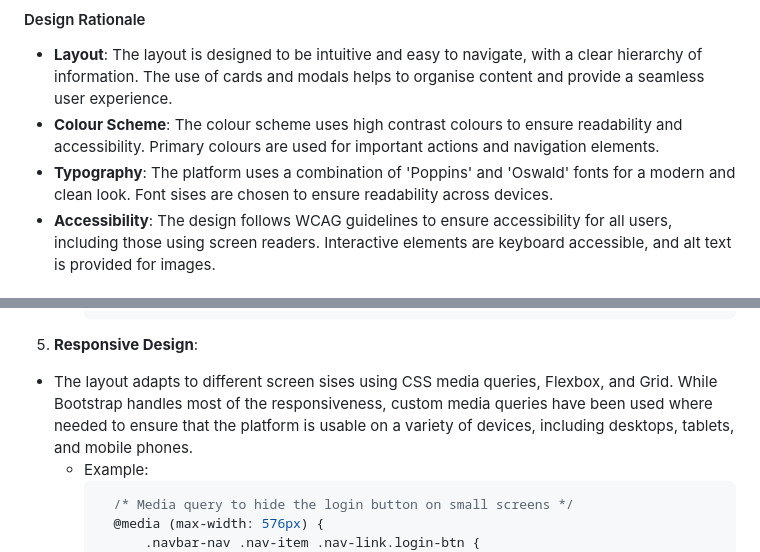
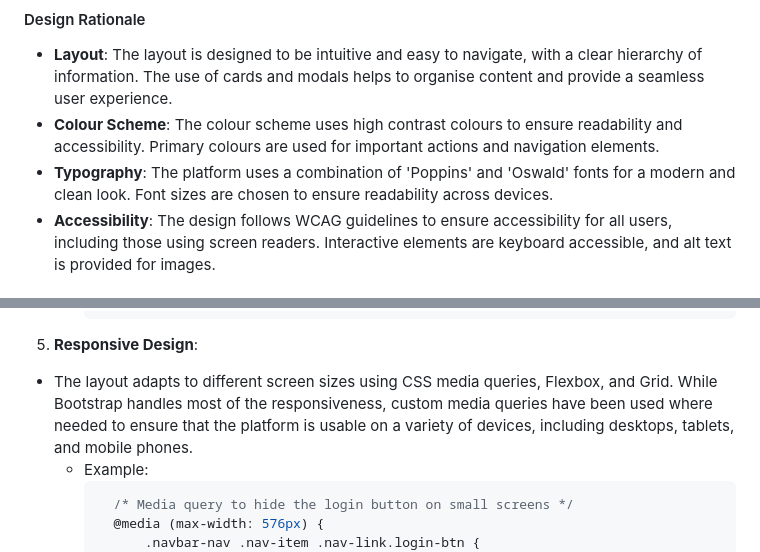
Before and after one commit to dbeckett93/skillified, a Markdown page: README.md, 2 parts joined by grey strips. GitHub-like rendering.

Commit message:
Fix typos in typography and responsive design sections of README for improved clarity

````diff
--- a/README.md
+++ b/README.md
@@ -126,7 +126,7 @@ Each feature and section of the application underwent rigorous testing to ensure
 #### Design Rationale
 - **Layout**: The layout is designed to be intuitive and easy to navigate, with a clear hierarchy of information. The use of cards and modals helps to organise content and provide a seamless user experience.
 - **Colour Scheme**: The colour scheme uses high contrast colours to ensure readability and accessibility. Primary colours are used for important actions and navigation elements.
-- **Typography**: The platform uses a combination of 'Poppins' and 'Oswald' fonts for a modern and clean look. Font sises are chosen to ensure readability across devices.
+- **Typography**: The platform uses a combination of 'Poppins' and 'Oswald' fonts for a modern and clean look. Font sizes are chosen to ensure readability across devices.
 - **Accessibility**: The design follows WCAG guidelines to ensure accessibility for all users, including those using screen readers. Interactive elements are keyboard accessible, and alt text is provided for images.
 
 #### Inclusivity Notes
@@ -187,7 +187,7 @@ Each feature and section of the application underwent rigorous testing to ensure
      ```
 
 5. **Responsive Design**:
-- The layout adapts to different screen sises using CSS media queries, Flexbox, and Grid. While Bootstrap handles most of the responsiveness, custom media queries have been used where needed to ensure that the platform is usable on a variety of devices, including desktops, tablets, and mobile phones.
+- The layout adapts to different screen sizes using CSS media queries, Flexbox, and Grid. While Bootstrap handles most of the responsiveness, custom media queries have been used where needed to ensure that the platform is usable on a variety of devices, including desktops, tablets, and mobile phones.
     - Example:
       ```css
         /* Media query to hide the login button on small screens */
````
